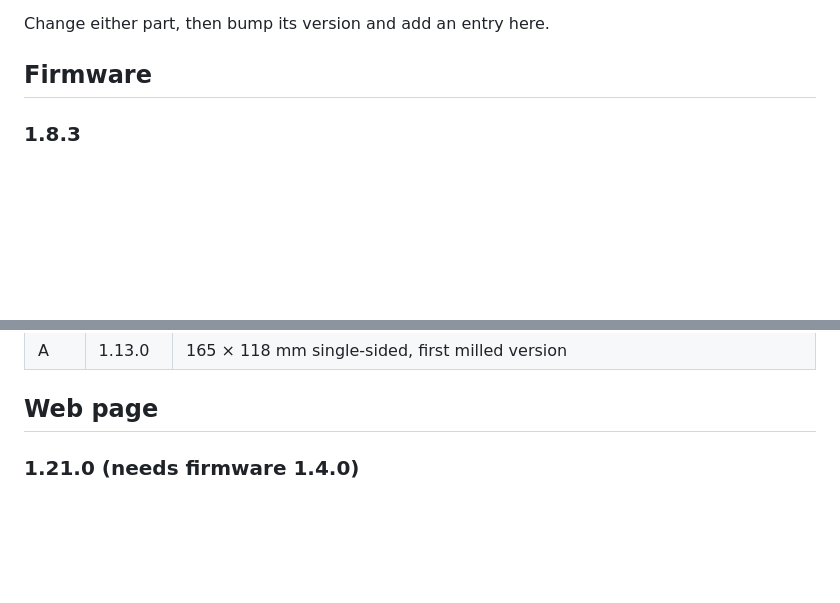
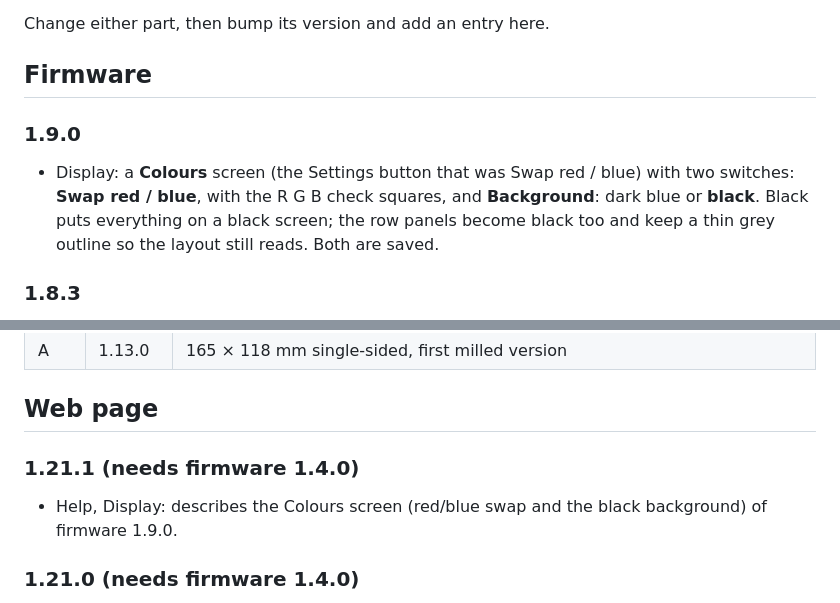
Before and after one commit to winreboot/esp32s3-lathe, a Markdown page: CHANGELOG.md, 2 parts joined by grey strips. Rendered like a GitHub page; blank space fills up the shorter version.

Commit message:
Firmware 1.9.0 Colours screen with black background; page 1.21.1

```diff
--- a/CHANGELOG.md
+++ b/CHANGELOG.md
@@ -12,6 +12,9 @@ The firmware and the web page have separate version numbers, and both appear in
 Change either part, then bump its version and add an entry here.
 
 ## Firmware
+
+### 1.9.0
+- Display: a **Colours** screen (the Settings button that was Swap red / blue) with two switches: **Swap red / blue**, with the R G B check squares, and **Background**: dark blue or **black**. Black puts everything on a black screen; the row panels become black too and keep a thin grey outline so the layout still reads. Both are saved.
 
 ### 1.8.3
 - Display: the smooth digits no longer sit in dark boxes. They are now drawn without a background colour, which makes the library read the frame buffer behind each glyph and blend the edges onto it, so the digits are transparent over the row colour.
@@ -95,6 +98,9 @@ Change either part, then bump its version and add an entry here.
 | A | 1.13.0 | 165 × 118 mm single-sided, first milled version |
 
 ## Web page
+
+### 1.21.1 (needs firmware 1.4.0)
+- Help, Display: describes the Colours screen (red/blue swap and the black background) of firmware 1.9.0.
 
 ### 1.21.0 (needs firmware 1.4.0)
 - Help: ready-made **level shifter modules** replace the milled interface board as the standard build. New **Level shifters** tab with every pin of LS1 (spindle lines, 12 V on the HV side), LS2 (X and Z encoders, 12 V) and LS3 (charge pump, 5 V), and the PC817 module that stays for spindle control. The wiring diagram, its connection table, Start here, Parts, G540, Build steps, Setup and checks and Troubleshooting follow. The milled board keeps its tab as "Milled board (alt.)".
```
Also changed, not shown: HANDOFF.md (+2 -1 lines), docs/BUILD_GUIDE.md (+2 -2 lines), docs/img/display_screens.png, 3 other files.
